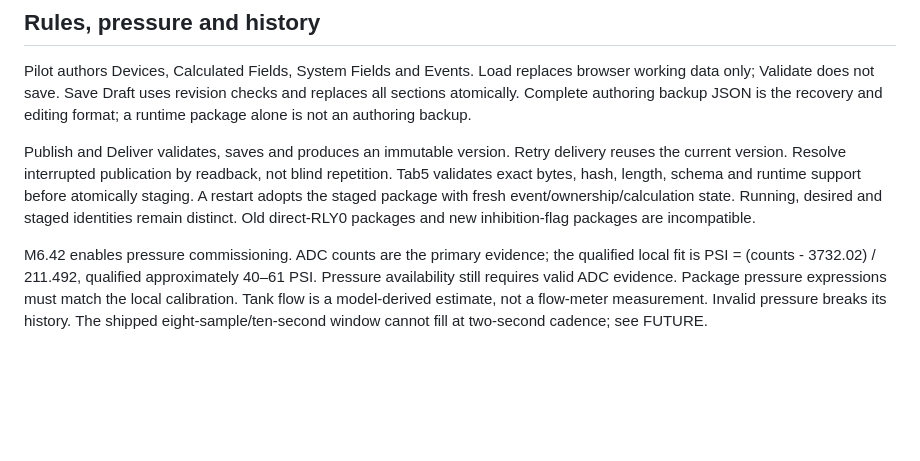
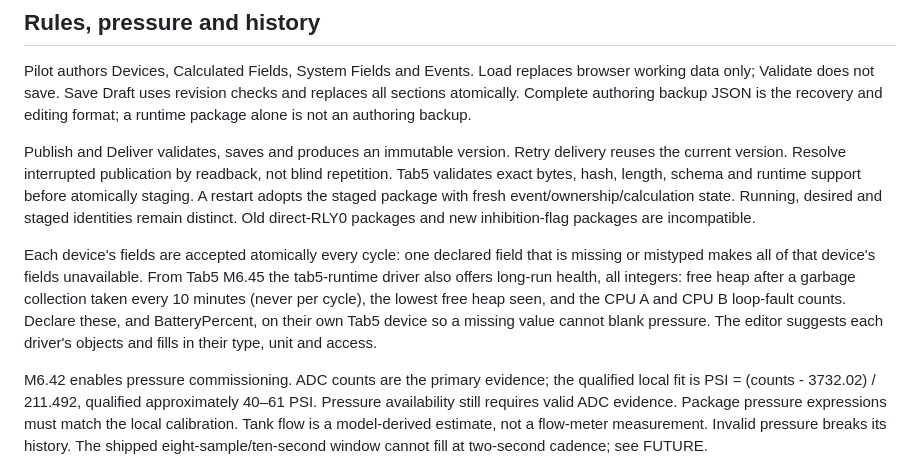
Before and after one commit to bobebaugh/well-pump-control, a Markdown page: DESIGN.md, the part around the change. GitHub-like rendering; blank space fills up the shorter version.

```diff
--- a/DESIGN.md
+++ b/DESIGN.md
@@ -85,6 +85,14 @@ not blind repetition. Tab5 validates exact bytes, hash, length, schema and runti
 support before atomically staging. A restart adopts the staged package with fresh
 event/ownership/calculation state. Running, desired and staged identities remain
 distinct. Old direct-RLY0 packages and new inhibition-flag packages are incompatible.
+
+Each device's fields are accepted atomically every cycle: one declared field that is
+missing or mistyped makes all of that device's fields unavailable. From Tab5 M6.45 the
+tab5-runtime driver also offers long-run health, all integers: free heap after a garbage
+collection taken every 10 minutes (never per cycle), the lowest free heap seen, and the
+CPU A and CPU B loop-fault counts. Declare these, and BatteryPercent, on their own Tab5
+device so a missing value cannot blank pressure. The editor suggests each driver's
+objects and fills in their type, unit and access.
 
 M6.42 enables pressure commissioning. ADC counts are the primary evidence; the
 qualified local fit is PSI = (counts - 3732.02) / 211.492, qualified approximately
```
Also changed, not shown: CURRENT.md (+14 -4 lines).
